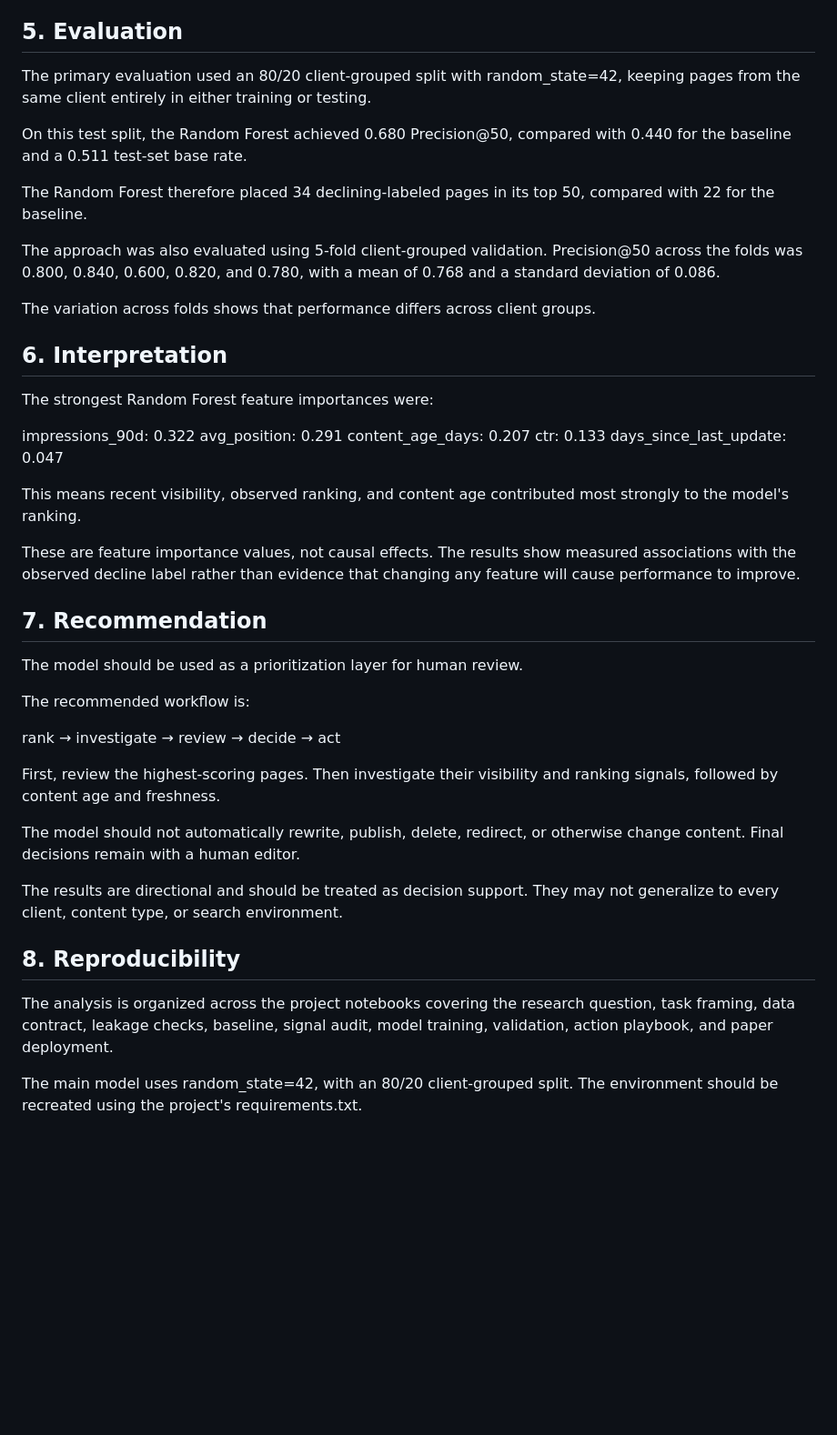
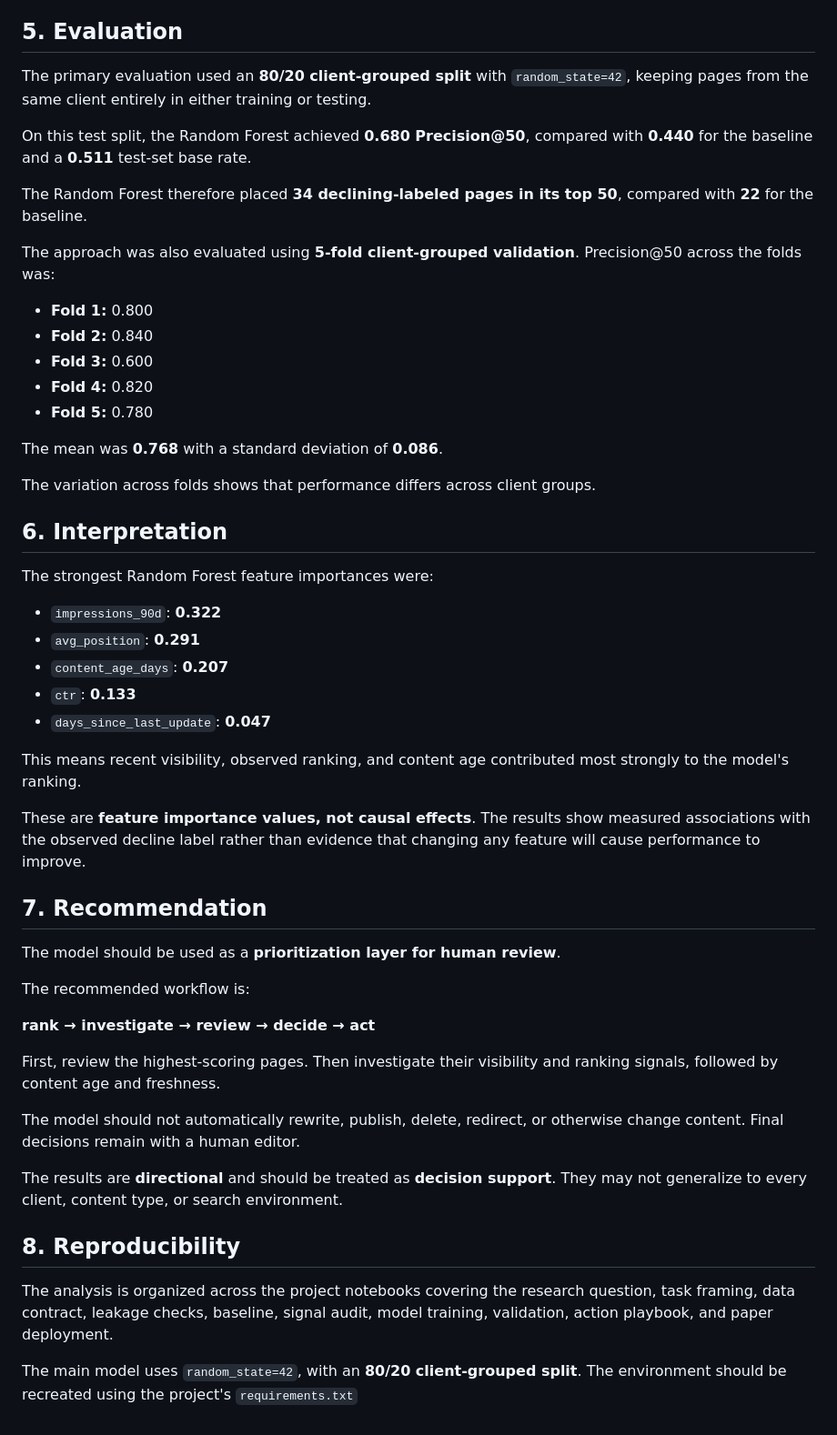
Before and after one commit to DataFriend101/Machine_Learning, a Markdown page: work/capstone_report.md, the part around one of its changes. Shown at 91% size. Rendered like a GitHub page; blank space fills up the shorter version.

```diff
--- a/work/capstone_report.md
+++ b/work/capstone_report.md
@@ -62,13 +63,21 @@ The Random Forest used 200 trees, random_state=42, and balanced class weights.
 
 ## 5. Evaluation
 
-The primary evaluation used an 80/20 client-grouped split with random_state=42, keeping pages from the same client entirely in either training or testing.
+The primary evaluation used an **80/20 client-grouped split** with `random_state=42`, keeping pages from the same client entirely in either training or testing.
 
-On this test split, the Random Forest achieved 0.680 Precision@50, compared with 0.440 for the baseline and a 0.511 test-set base rate.
+On this test split, the Random Forest achieved **0.680 Precision@50**, compared with **0.440** for the baseline and a **0.511** test-set base rate.
 
-The Random Forest therefore placed 34 declining-labeled pages in its top 50, compared with 22 for the baseline.
+The Random Forest therefore placed **34 declining-labeled pages in its top 50**, compared with **22** for the baseline.
 
-The approach was also evaluated using 5-fold client-grouped validation. Precision@50 across the folds was 0.800, 0.840, 0.600, 0.820, and 0.780, with a mean of 0.768 and a standard deviation of 0.086.
+The approach was also evaluated using **5-fold client-grouped validation**. Precision@50 across the folds was:
+
+- **Fold 1:** 0.800
+- **Fold 2:** 0.840
+- **Fold 3:** 0.600
+- **Fold 4:** 0.820
+- **Fold 5:** 0.780
+
+The mean was **0.768** with a standard deviation of **0.086**.
 
 The variation across folds shows that performance differs across client groups.
 
@@ -76,30 +85,32 @@ The variation across folds shows that performance differs across client groups.
 
 The strongest Random Forest feature importances were:
 
-impressions_90d: 0.322
-avg_position: 0.291
-content_age_days: 0.207
-ctr: 0.133
-days_since_last_update: 0.047
+- `impressions_90d`: **0.322**
+- `avg_position`: **0.291**
+- `content_age_days`: **0.207**
+- `ctr`: **0.133**
+- `days_since_last_update`: **0.047**
 
 This means recent visibility, observed ranking, and content age contributed most strongly to the model's ranking.
 
-These are feature importance values, not causal effects. The results show measured associations with the observed decline label rather than evidence that changing any feature will cause performance to improve.
+These are **feature importance values, not causal effects**. The results show measured associations with the observed decline label rather than evidence that changing any feature will cause performance to improve.
 
 ## 7. Recommendation
-The model should be used as a prioritization layer for human review.
+
+The model should be used as a **prioritization layer for human review**.
 
 The recommended workflow is:
 
-rank → investigate → review → decide → act
+**rank → investigate → review → decide → act**
 
 First, review the highest-scoring pages. Then investigate their visibility and ranking signals, followed by content age and freshness.
 
 The model should not automatically rewrite, publish, delete, redirect, or otherwise change content. Final decisions remain with a human editor.
 
-The results are directional and should be treated as decision support. They may not generalize to every client, content type, or search environment.
+The results are **directional** and should be treated as **decision support**. They may not generalize to every client, content type, or search environment.
 
 ## 8. Reproducibility
+
 The analysis is organized across the project notebooks covering the research question, task framing, data contract, leakage checks, baseline, signal audit, model training, validation, action playbook, and paper deployment.
 
-The main model uses random_state=42, with an 80/20 client-grouped split. The environment should be recreated using the project's requirements.txt.
+The main model uses `random_state=42`, with an **80/20 client-grouped split**. The environment should be recreated using the project's `requirements.txt`
```
Also changed, not shown: other parts of work/capstone_report.md (+24 -23 lines).
